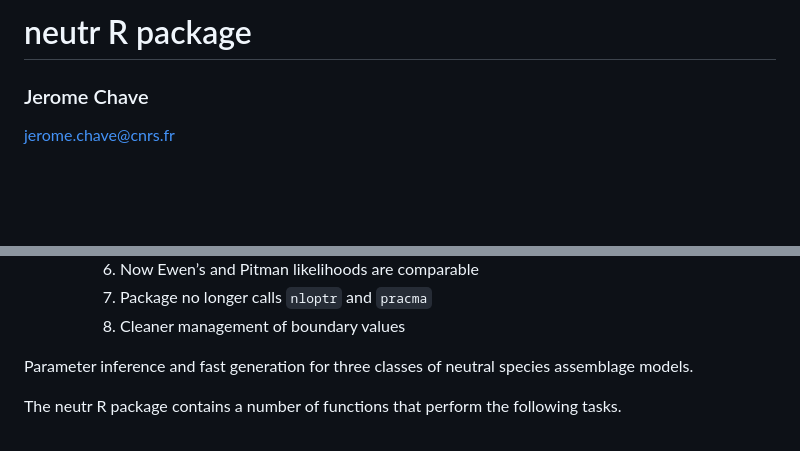
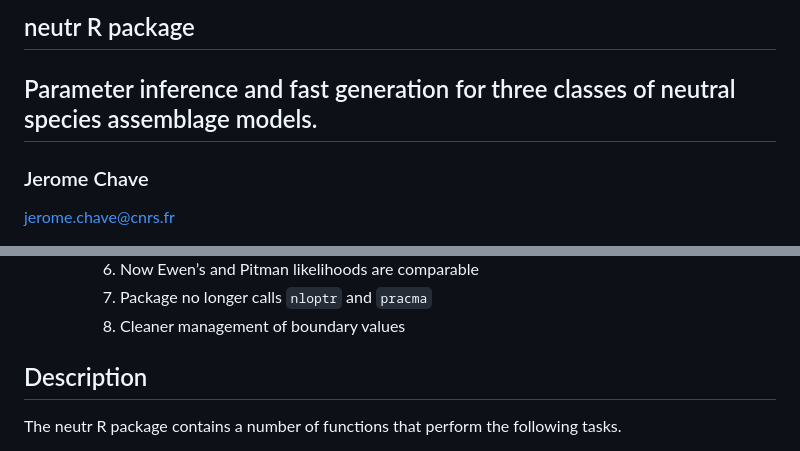
Before and after one commit to jeromechave/neutr, a Markdown page: README.md, 2 parts joined by grey strips. Rendered like a GitHub page; blank space fills up the shorter version.

```diff
--- a/README.md
+++ b/README.md
@@ -1,4 +1,6 @@
-# neutr R package
+## neutr R package
+## Parameter inference and fast generation for three classes of neutral species assemblage models.
+
 ### Jerome Chave
 jerome.chave@cnrs.fr
 
@@ -16,7 +18,8 @@ jerome.chave@cnrs.fr
     7. Package no longer calls `nloptr` and `pracma`
     8. Cleaner management of boundary values
 
-Parameter inference and fast generation for three classes of neutral species assemblage models.
+
+## Description
 
 The neutr R package contains a number of functions that perform the following tasks.
 * Estimation of the model parameter for three neutral models: the Ewens model, the multideme model and the Pitman models.
```
